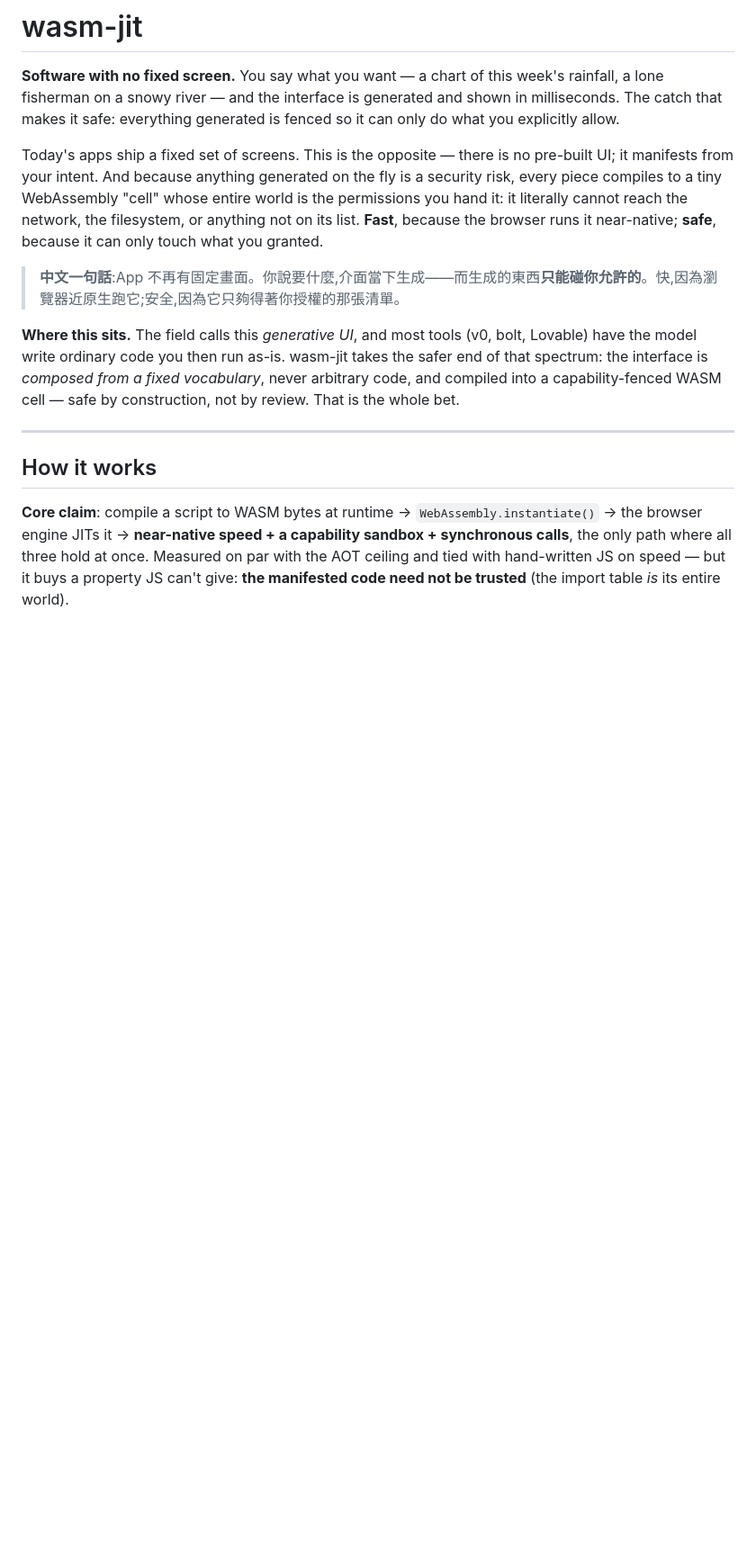
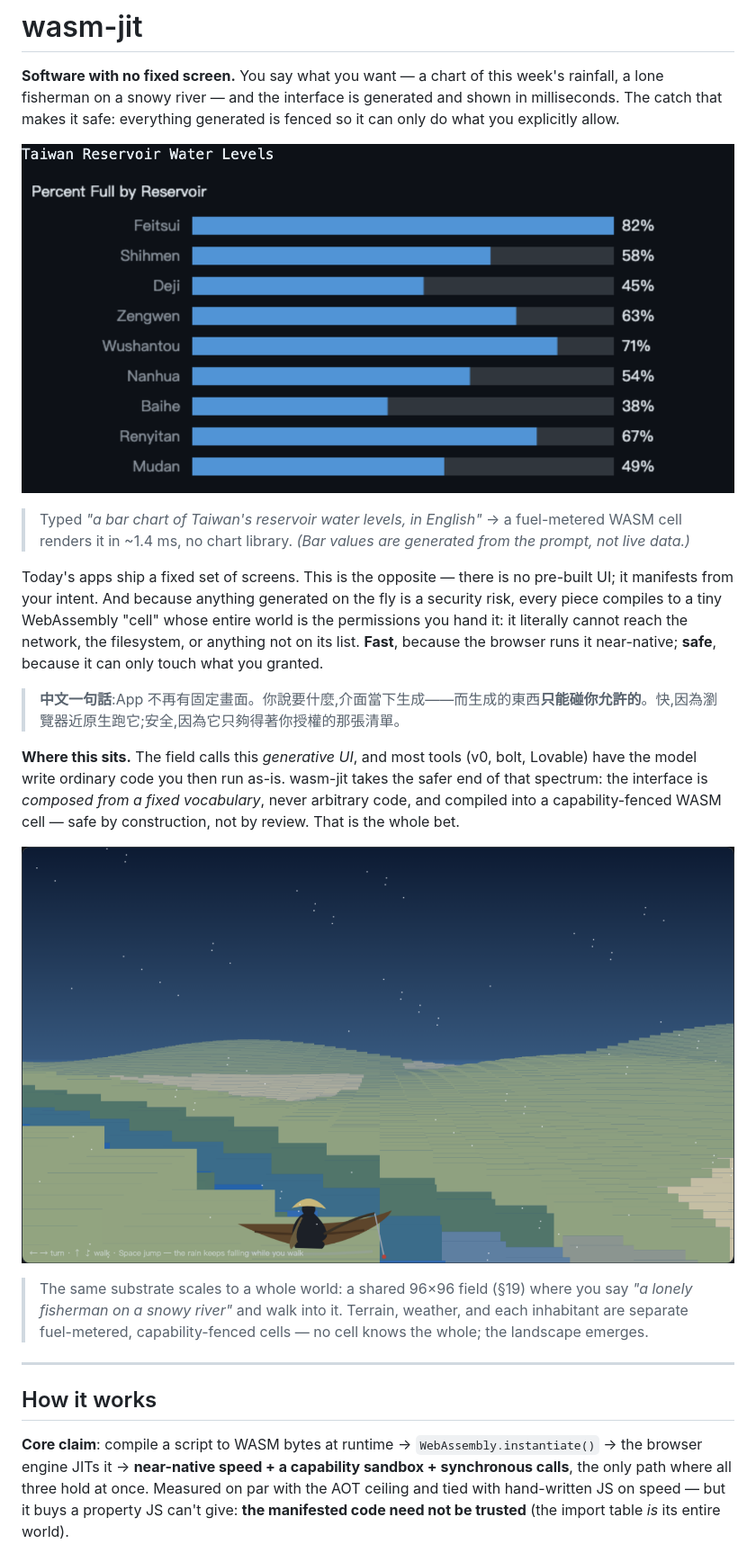
Before and after one commit to jrjohn/wasm-jit, a Markdown page: README.md, the part around the change. Shown at 90% size. GitHub-like rendering; pictures changed too: assets/hero-chart.png (added), assets/hero-world.png (added); blank space fills up the shorter version.

Commit message:
readme: two hero images — a chart manifested from a sentence, and a world you walk into
The pitch is visual; text can't carry 'you say it and the UI appears.'
Two screenshots under the tagline:

- assets/hero-chart.png — 'a bar chart of Taiwan's reservoir water
  levels, in English' → a clean host-rendered bar chart (9 reservoirs,
  percent-full), manifested by a fuel-metered WASM cell in ~1.4 ms, no
  chart library. Caption is honest: the bar values are generated from
  the prompt, not live data.
- assets/hero-world.png — first-person in the shared world-field (§19):
  a straw-hatted fisherman in a boat on a river under stars, walked
  into from 'a lonely fisherman on a snowy river'. Terrain, weather,
  and each inhabitant are separate capability-fenced cells.

Both captured live via CDP against the running gen-server (real Claude
generation for the chart; a saved world for the fisherman).

Co-Authored-By: Claude Fable 5 <noreply@anthropic.com>

```diff
--- a/README.md
+++ b/README.md
@@ -1,12 +1,20 @@
 # wasm-jit
 
 **Software with no fixed screen.** You say what you want — a chart of this week's rainfall, a lone fisherman on a snowy river — and the interface is generated and shown in milliseconds. The catch that makes it safe: everything generated is fenced so it can only do what you explicitly allow.
+
+![A bar chart of Taiwan's reservoir water levels, generated from one plain-English sentence](assets/hero-chart.png)
+
+> Typed *"a bar chart of Taiwan's reservoir water levels, in English"* → a fuel-metered WASM cell renders it in ~1.4 ms, no chart library. *(Bar values are generated from the prompt, not live data.)*
 
 Today's apps ship a fixed set of screens. This is the opposite — there is no pre-built UI; it manifests from your intent. And because anything generated on the fly is a security risk, every piece compiles to a tiny WebAssembly "cell" whose entire world is the permissions you hand it: it literally cannot reach the network, the filesystem, or anything not on its list. **Fast**, because the browser runs it near-native; **safe**, because it can only touch what you granted.
 
 > **中文一句話**:App 不再有固定畫面。你說要什麼,介面當下生成——而生成的東西**只能碰你允許的**。快,因為瀏覽器近原生跑它;安全,因為它只夠得著你授權的那張清單。
 
 **Where this sits.** The field calls this *generative UI*, and most tools (v0, bolt, Lovable) have the model write ordinary code you then run as-is. wasm-jit takes the safer end of that spectrum: the interface is *composed from a fixed vocabulary*, never arbitrary code, and compiled into a capability-fenced WASM cell — safe by construction, not by review. That is the whole bet.
+
+![First-person view of a straw-hatted fisherman in a boat on a river under a starry sky](assets/hero-world.png)
+
+> The same substrate scales to a whole world: a shared 96×96 field (§19) where you say *"a lonely fisherman on a snowy river"* and walk into it. Terrain, weather, and each inhabitant are separate fuel-metered, capability-fenced cells — no cell knows the whole; the landscape emerges.
 
 ---
 
```
